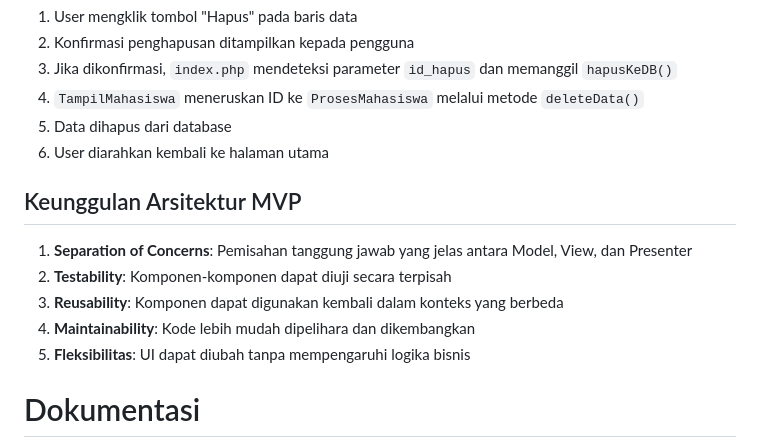
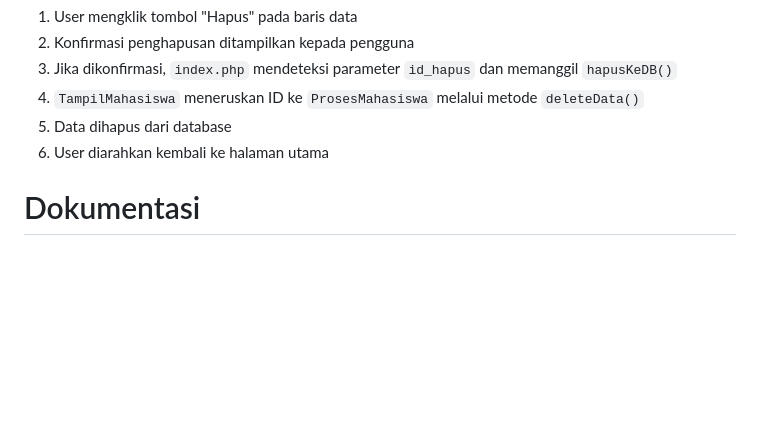
Before and after one commit to nbeningg/TP9DPBO2025C2, a Markdown page: README.md, the part around the change. Drawn GitHub-style; blank space fills up the shorter version.

```diff
--- a/README.md
+++ b/README.md
@@ -101,13 +101,6 @@ Tabel: `mahasiswa`
 5. Data dihapus dari database
 6. User diarahkan kembali ke halaman utama
 
-## Keunggulan Arsitektur MVP
-1. **Separation of Concerns**: Pemisahan tanggung jawab yang jelas antara Model, View, dan Presenter
-2. **Testability**: Komponen-komponen dapat diuji secara terpisah
-3. **Reusability**: Komponen dapat digunakan kembali dalam konteks yang berbeda
-4. **Maintainability**: Kode lebih mudah dipelihara dan dikembangkan
-5. **Fleksibilitas**: UI dapat diubah tanpa mempengaruhi logika bisnis
-
 # Dokumentasi
 
 ![Deskripsi Gambar](Screenshot/SCREEN-RECORD.gif)
```
